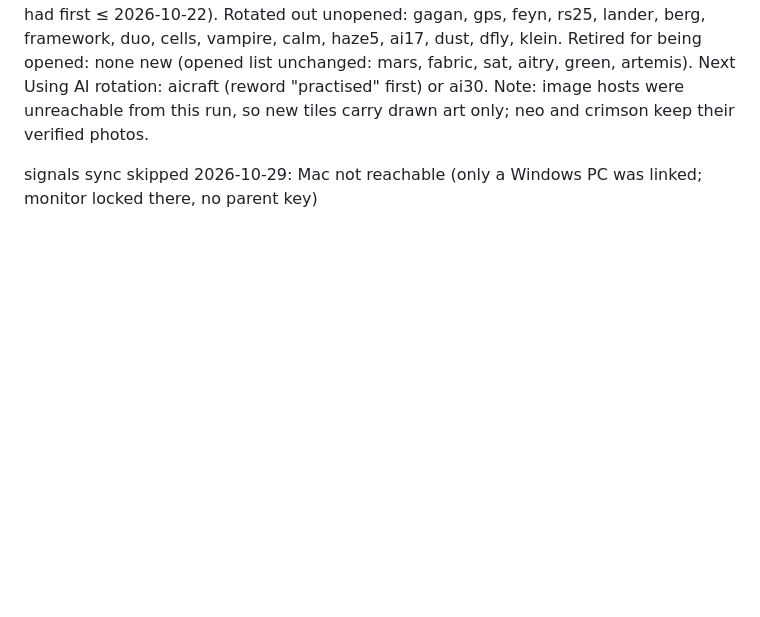
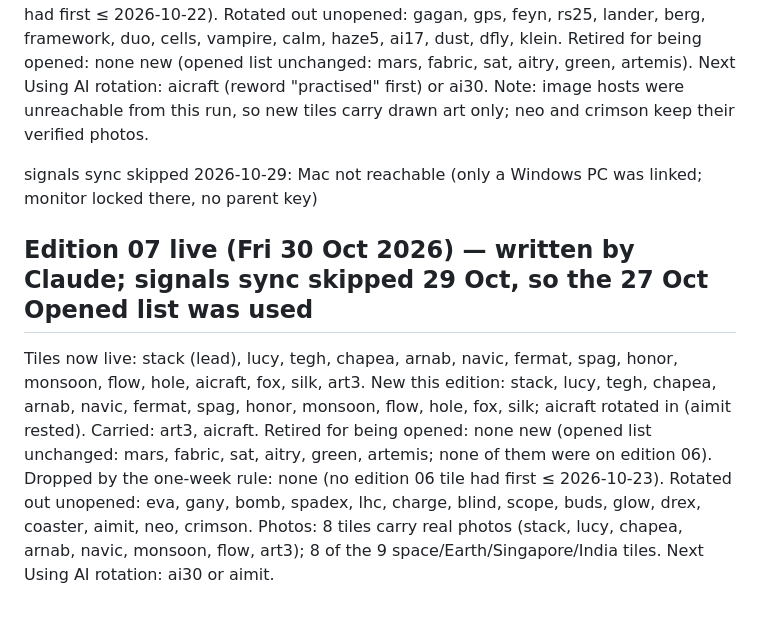
Before and after one commit to manav-singhania/frontier, a Markdown page: signals/latest.md, the part around the change. Rendered like a GitHub page; blank space fills up the shorter version.

Commit message:
signals: edition 07 tile ids now live; none retired or dropped; 8 photos
Co-Authored-By: Claude Fable 5.1 <noreply@anthropic.com>
Claude-Session: https://claude.ai/code/session_01BqQJSm9nSBe6KYfCVdiNPi

```diff
--- a/signals/latest.md
+++ b/signals/latest.md
@@ -32,3 +32,10 @@ Retired for being opened: none new (opened list unchanged: mars, fabric, sat, ai
 Note: image hosts were unreachable from this run, so new tiles carry drawn art only; neo and crimson keep their verified photos.
 
 signals sync skipped 2026-10-29: Mac not reachable (only a Windows PC was linked; monitor locked there, no parent key)
+
+## Edition 07 live (Fri 30 Oct 2026) — written by Claude; signals sync skipped 29 Oct, so the 27 Oct Opened list was used
+Tiles now live: stack (lead), lucy, tegh, chapea, arnab, navic, fermat, spag, honor, monsoon, flow, hole, aicraft, fox, silk, art3.
+New this edition: stack, lucy, tegh, chapea, arnab, navic, fermat, spag, honor, monsoon, flow, hole, fox, silk; aicraft rotated in (aimit rested). Carried: art3, aicraft.
+Retired for being opened: none new (opened list unchanged: mars, fabric, sat, aitry, green, artemis; none of them were on edition 06).
+Dropped by the one-week rule: none (no edition 06 tile had first ≤ 2026-10-23). Rotated out unopened: eva, gany, bomb, spadex, lhc, charge, blind, scope, buds, glow, drex, coaster, aimit, neo, crimson.
+Photos: 8 tiles carry real photos (stack, lucy, chapea, arnab, navic, monsoon, flow, art3); 8 of the 9 space/Earth/Singapore/India tiles. Next Using AI rotation: ai30 or aimit.
```
